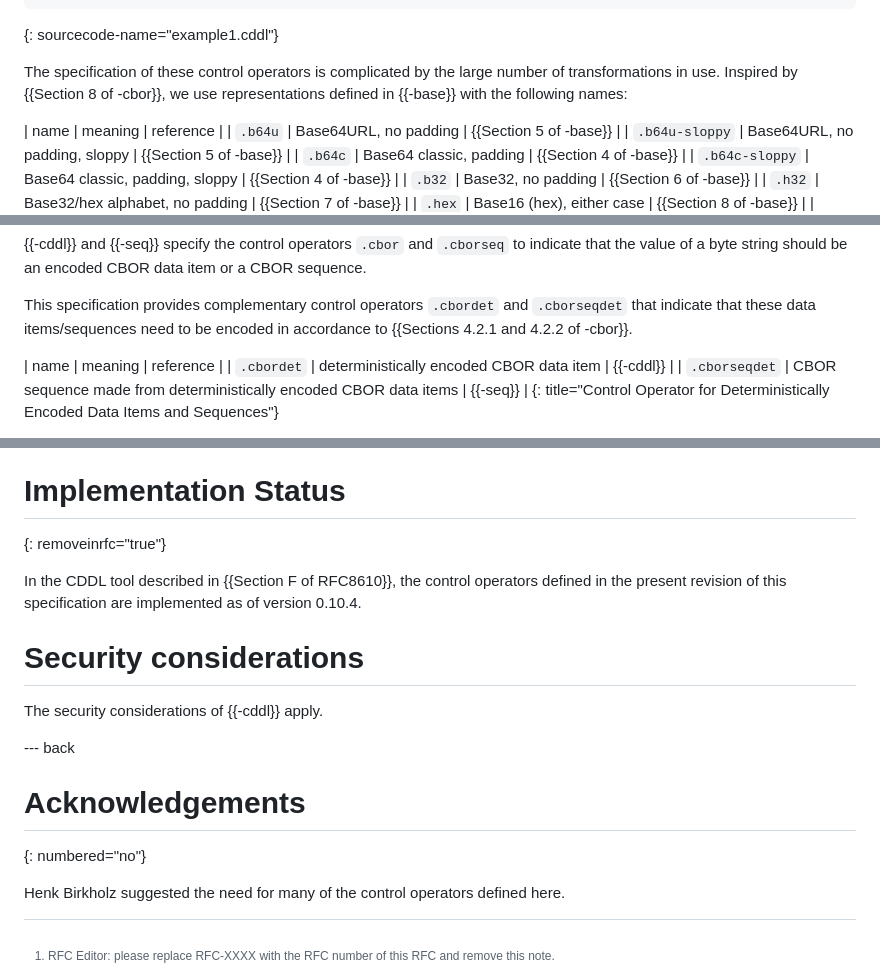
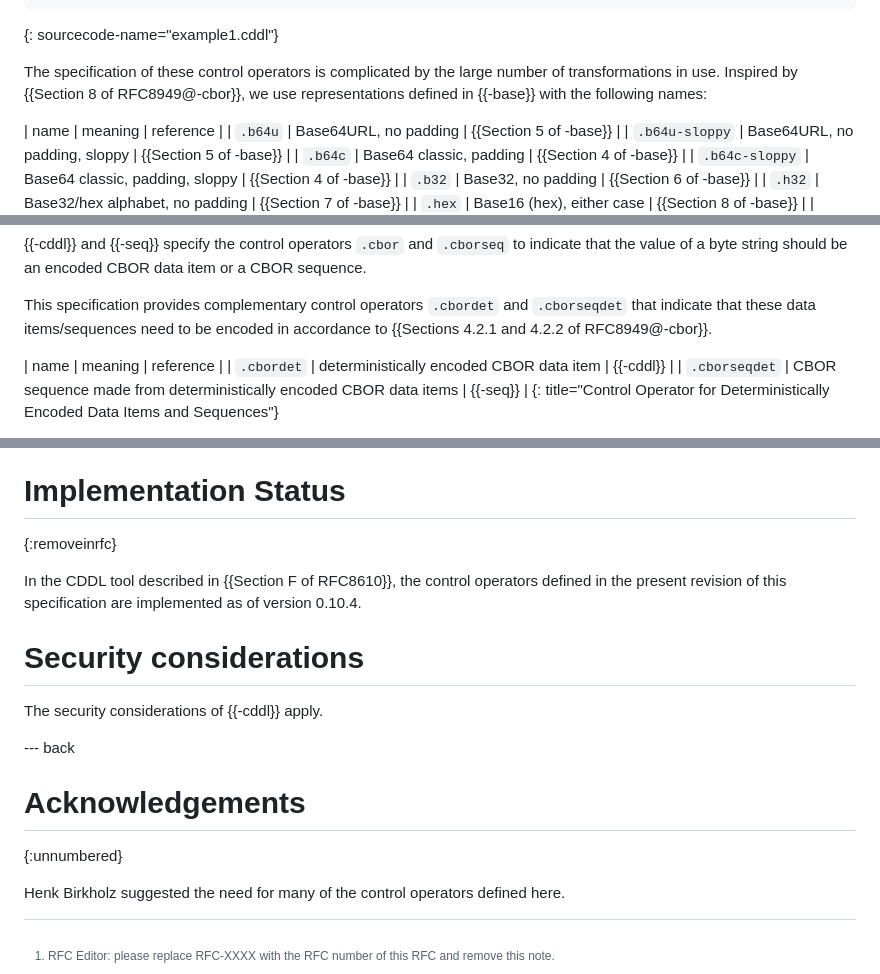
Before and after one commit to cbor-wg/cddl-more-control, a Markdown page: draft-ietf-cbor-cddl-more-control.md, 3 parts joined by grey strips. Drawn GitHub-style.

Commit message:
Use proper STD references, other kramdown-rfc nits

```diff
--- a/draft-ietf-cbor-cddl-more-control.md
+++ b/draft-ietf-cbor-cddl-more-control.md
@@ -143,7 +143,7 @@ signature = bytes .cbor COSE_Sign1
 
 The specification of these control operators is complicated by the
 large number of transformations in use.  Inspired by {{Section 8 of
--cbor}}, we use representations defined in {{-base}} with the following
+RFC8949@-cbor}}, we use representations defined in {{-base}} with the following
 names:
 
 | name           | meaning                         | reference            |
@@ -306,7 +306,7 @@ encoded CBOR data item or a CBOR sequence.
 
 This specification provides complementary control operators `.cbordet`
 and `.cborseqdet` that indicate that these data items/sequences need
-to be encoded in accordance to {{Sections 4.2.1 and 4.2.2 of -cbor}}.
+to be encoded in accordance to {{Sections 4.2.1 and 4.2.2 of RFC8949@-cbor}}.
 
 | name          | meaning                                                           | reference |
 | `.cbordet`    | deterministically encoded CBOR data item                          | {{-cddl}}   |
@@ -353,7 +353,7 @@ This document requests IANA to register the contents of
 
 Implementation Status
 =====================
-{: removeinrfc="true"}
+{:removeinrfc}
 
 <!-- RFC7942 -->
 
@@ -370,7 +370,7 @@ The security considerations of {{-cddl}} apply.
 
 Acknowledgements
 ================
-{: numbered="no"}
+{:unnumbered}
 
 Henk Birkholz suggested the need for many of the control operators
 defined here.
```
Also changed, not shown: other parts of draft-ietf-cbor-cddl-more-control.md (+2 -2 lines).
